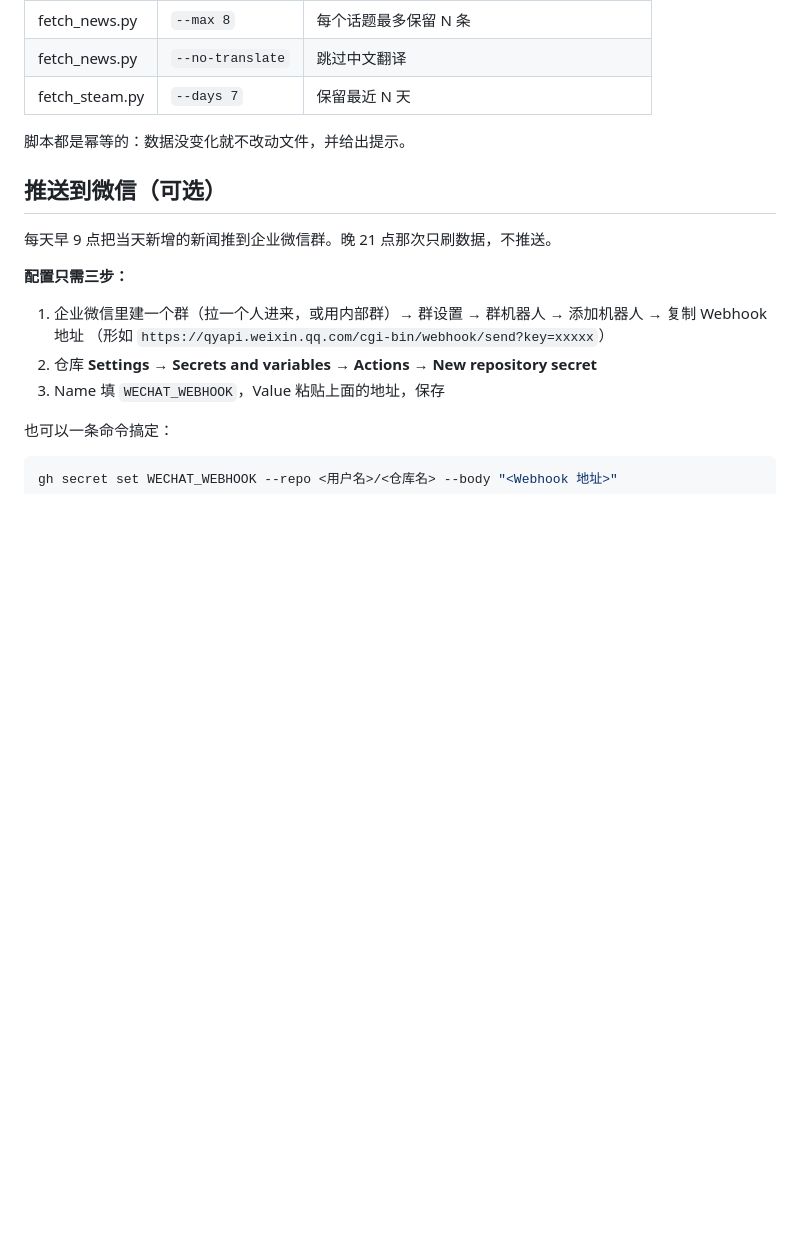
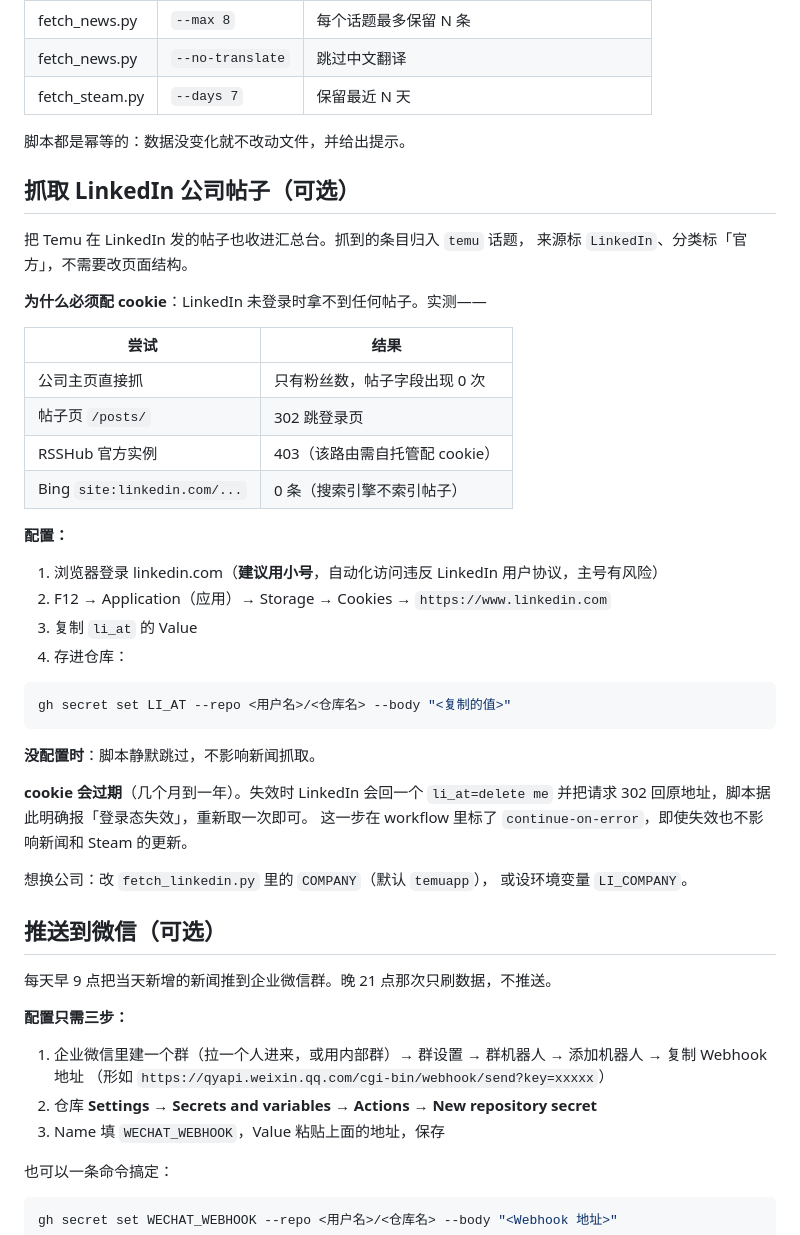
Before and after one commit to sword-runner-2100/news-hub, a Markdown page: README.md, the part around the change. Rendered like a GitHub page; blank space fills up the shorter version.

Commit message:
docs: 补充 LinkedIn 抓取配置说明

````diff
--- a/README.md
+++ b/README.md
@@ -156,6 +156,40 @@ python3 scripts/fetch_steam.py               # 刷新 Steam 数据
 
 脚本都是幂等的：数据没变化就不改动文件，并给出提示。
 
+## 抓取 LinkedIn 公司帖子（可选）
+
+把 Temu 在 LinkedIn 发的帖子也收进汇总台。抓到的条目归入 `temu` 话题，
+来源标 `LinkedIn`、分类标「官方」，不需要改页面结构。
+
+**为什么必须配 cookie**：LinkedIn 未登录时拿不到任何帖子。实测——
+
+| 尝试 | 结果 |
+|---|---|
+| 公司主页直接抓 | 只有粉丝数，帖子字段出现 0 次 |
+| 帖子页 `/posts/` | 302 跳登录页 |
+| RSSHub 官方实例 | 403（该路由需自托管配 cookie） |
+| Bing `site:linkedin.com/...` | 0 条（搜索引擎不索引帖子） |
+
+**配置：**
+
+1. 浏览器登录 linkedin.com（**建议用小号**，自动化访问违反 LinkedIn 用户协议，主号有风险）
+2. F12 → Application（应用）→ Storage → Cookies → `https://www.linkedin.com`
+3. 复制 `li_at` 的 Value
+4. 存进仓库：
+
+```bash
+gh secret set LI_AT --repo <用户名>/<仓库名> --body "<复制的值>"
+```
+
+**没配置时**：脚本静默跳过，不影响新闻抓取。
+
+**cookie 会过期**（几个月到一年）。失效时 LinkedIn 会回一个 `li_at=delete me`
+并把请求 302 回原地址，脚本据此明确报「登录态失效」，重新取一次即可。
+这一步在 workflow 里标了 `continue-on-error`，即使失效也不影响新闻和 Steam 的更新。
+
+想换公司：改 `fetch_linkedin.py` 里的 `COMPANY`（默认 `temuapp`），
+或设环境变量 `LI_COMPANY`。
+
 ## 推送到微信（可选）
 
 每天早 9 点把当天新增的新闻推到企业微信群。晚 21 点那次只刷数据，不推送。
````
